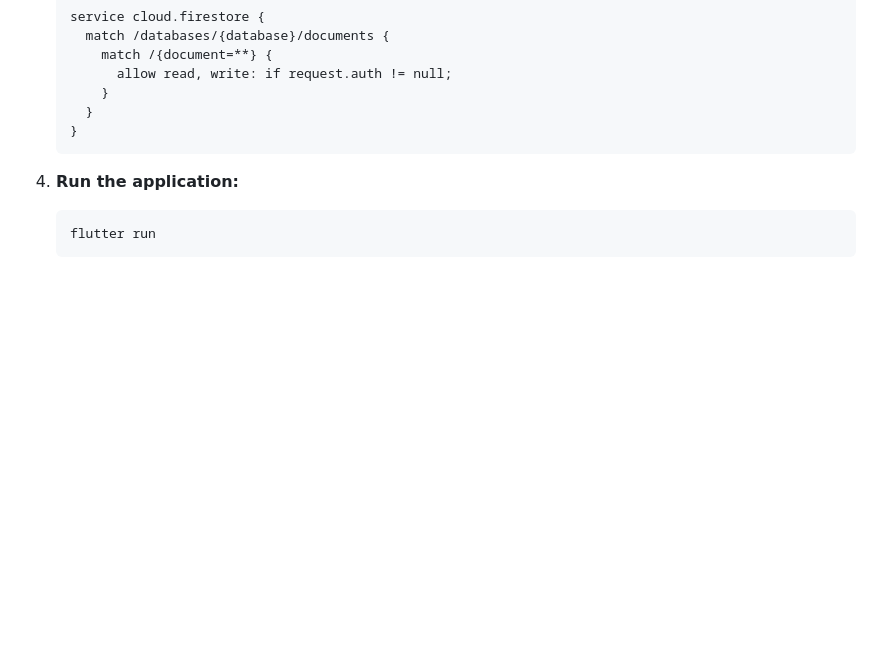
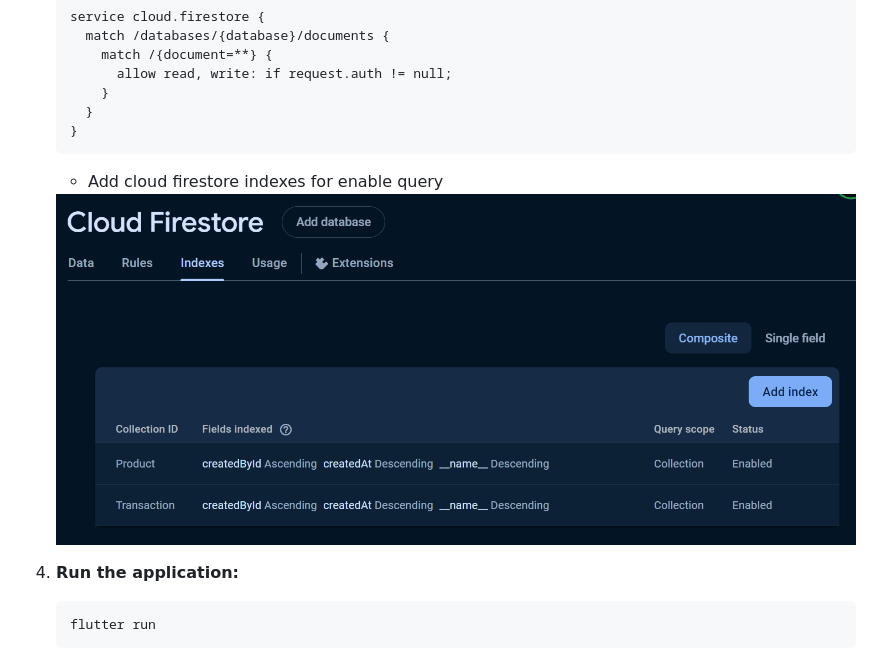
Before and after one commit to elrizwiraswara/flutter_pos, a Markdown page: README.md, the part around the change. Drawn GitHub-style; pictures changed too: indexes.png (added); blank space fills up the shorter version.

Commit message:
docs: Updated README.md

````diff
--- a/README.md
+++ b/README.md
@@ -60,6 +60,10 @@ A simple Point of Sale (POS) application built with Flutter with clean architect
       }
     }
     ```
+    - Add cloud firestore indexes for enable query
+
+    <img src="indexes.png" alt="Cloud Firestore Indexes" width=800px>
+
 
 4. **Run the application:**
     ```sh
````
